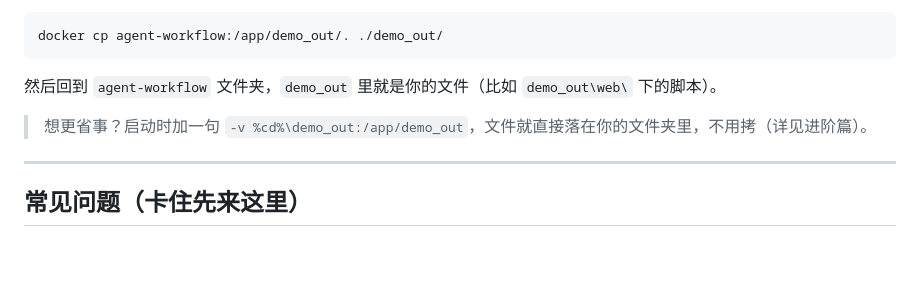
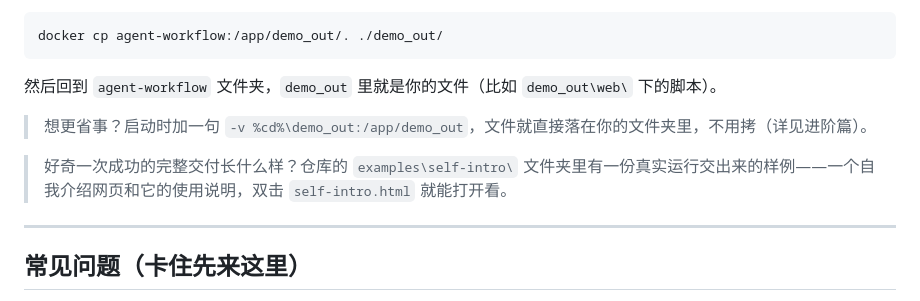
Before and after one commit to LiMuBai-QiuWuJi/agent-workflow, a Markdown page: docs/用户手册.md, the part around the change. Drawn GitHub-style; blank space fills up the shorter version.

```diff
--- a/docs/用户手册.md
+++ b/docs/用户手册.md
@@ -189,6 +189,8 @@ docker cp agent-workflow:/app/demo_out/. ./demo_out/
 
 > 想更省事？启动时加一句 `-v %cd%\demo_out:/app/demo_out`，文件就直接落在你的文件夹里，不用拷（详见进阶篇）。
 
+> 好奇一次成功的完整交付长什么样？仓库的 `examples\self-intro\` 文件夹里有一份真实运行交出来的样例——一个自我介绍网页和它的使用说明，双击 `self-intro.html` 就能打开看。
+
 ---
 
 ## 常见问题（卡住先来这里）
```
Also changed, not shown: README.md (+3 -2 lines).
